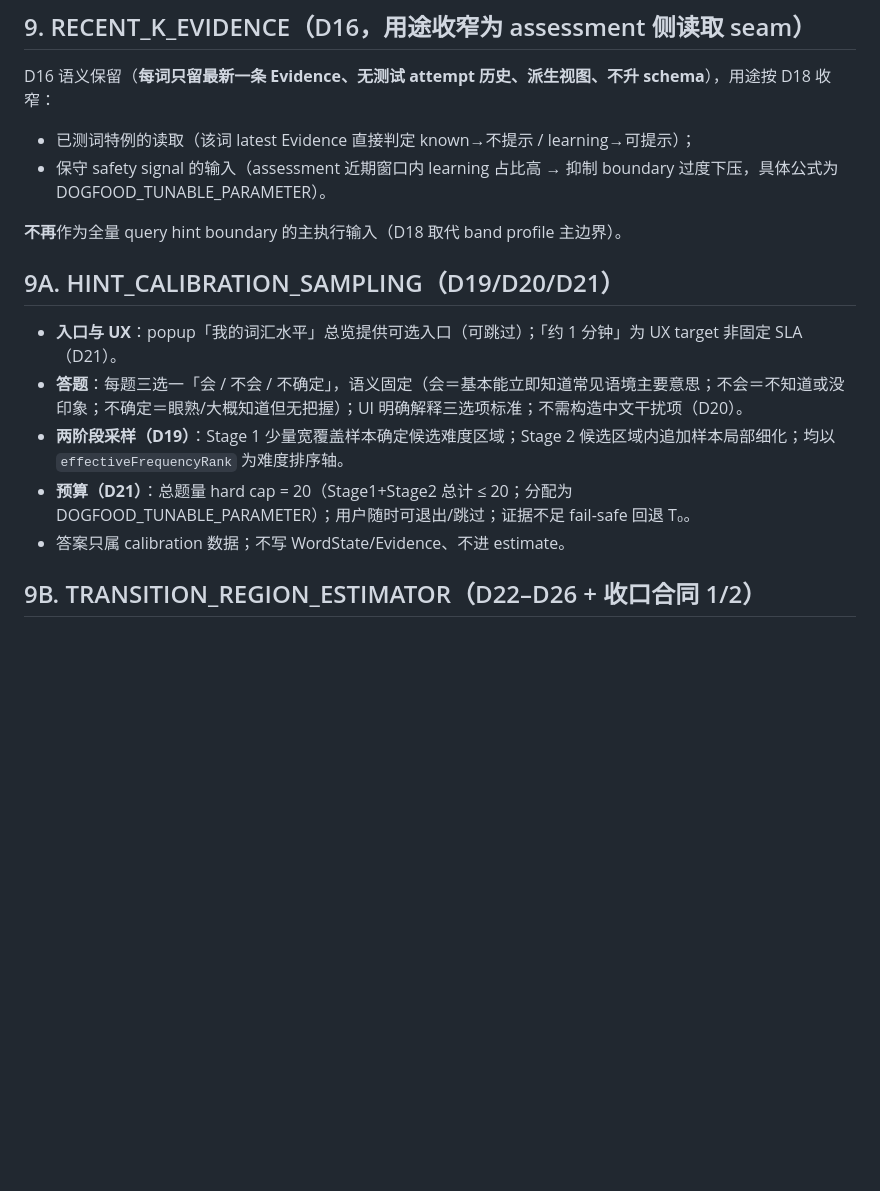
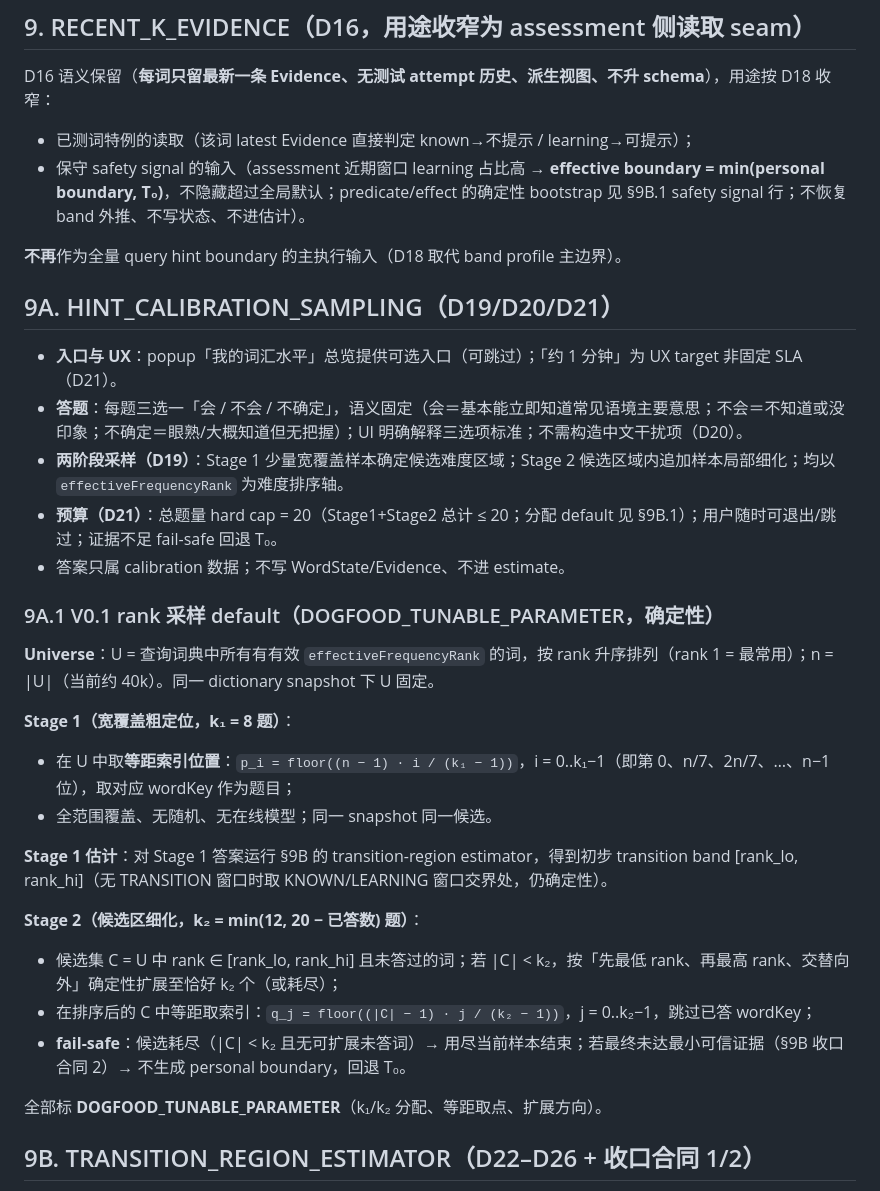
Before and after one commit to FlapPearLabs/adaptive-vocab-reader, a Markdown page: docs/specs/2026-08-11-V0.1-Dogfood-交互个性化回退与测评重对齐规格.md, the part around one of its changes. Rendered like a GitHub page; blank space fills up the shorter version.

Commit message:
docs: spec review fixes - authority status, deterministic rank sampling, one boundary default, safety signal predicate/effect, one-side credible evidence, RULES date

```diff
--- a/docs/specs/2026-08-11-V0.1-Dogfood-交互个性化回退与测评重对齐规格.md
+++ b/docs/specs/2026-08-11-V0.1-Dogfood-交互个性化回退与测评重对齐规格.md
@@ -133,7 +133,7 @@
 D16 语义保留（**每词只留最新一条 Evidence、无测试 attempt 历史、派生视图、不升 schema**），用途按 D18 收窄：
 
 - 已测词特例的读取（该词 latest Evidence 直接判定 known→不提示 / learning→可提示）；
-- 保守 safety signal 的输入（assessment 近期窗口内 learning 占比高 → 抑制 boundary 过度下压，具体公式为 DOGFOOD_TUNABLE_PARAMETER）。
+- 保守 safety signal 的输入（assessment 近期窗口 learning 占比高 → **effective boundary = min(personal boundary, T₀)**，不隐藏超过全局默认；predicate/effect 的确定性 bootstrap 见 §9B.1 safety signal 行；不恢复 band 外推、不写状态、不进估计）。
 
 **不再**作为全量 query hint boundary 的主执行输入（D18 取代 band profile 主边界）。
 
@@ -142,8 +142,25 @@ D16 语义保留（**每词只留最新一条 Evidence、无测试 attempt 历
 - **入口与 UX**：popup「我的词汇水平」总览提供可选入口（可跳过）；「约 1 分钟」为 UX target 非固定 SLA（D21）。
 - **答题**：每题三选一「会 / 不会 / 不确定」，语义固定（会＝基本能立即知道常见语境主要意思；不会＝不知道或没印象；不确定＝眼熟/大概知道但无把握）；UI 明确解释三选项标准；不需构造中文干扰项（D20）。
 - **两阶段采样（D19）**：Stage 1 少量宽覆盖样本确定候选难度区域；Stage 2 候选区域内追加样本局部细化；均以 `effectiveFrequencyRank` 为难度排序轴。
-- **预算（D21）**：总题量 hard cap = 20（Stage1+Stage2 总计 ≤ 20；分配为 DOGFOOD_TUNABLE_PARAMETER）；用户随时可退出/跳过；证据不足 fail-safe 回退 T₀。
+- **预算（D21）**：总题量 hard cap = 20（Stage1+Stage2 总计 ≤ 20；分配 default 见 §9B.1）；用户随时可退出/跳过；证据不足 fail-safe 回退 T₀。
 - 答案只属 calibration 数据；不写 WordState/Evidence、不进 estimate。
+
+### 9A.1 V0.1 rank 采样 default（DOGFOOD_TUNABLE_PARAMETER，确定性）
+
+**Universe**：U = 查询词典中所有有有效 `effectiveFrequencyRank` 的词，按 rank 升序排列（rank 1 = 最常用）；n = |U|（当前约 40k）。同一 dictionary snapshot 下 U 固定。
+
+**Stage 1（宽覆盖粗定位，k₁ = 8 题）**：
+- 在 U 中取**等距索引位置**：`p_i = floor((n − 1) · i / (k₁ − 1))`，i = 0..k₁−1（即第 0、n/7、2n/7、…、n−1 位），取对应 wordKey 作为题目；
+- 全范围覆盖、无随机、无在线模型；同一 snapshot 同一候选。
+
+**Stage 1 估计**：对 Stage 1 答案运行 §9B 的 transition-region estimator，得到初步 transition band [rank_lo, rank_hi]（无 TRANSITION 窗口时取 KNOWN/LEARNING 窗口交界处，仍确定性）。
+
+**Stage 2（候选区细化，k₂ = min(12, 20 − 已答数) 题）**：
+- 候选集 C = U 中 rank ∈ [rank_lo, rank_hi] 且未答过的词；若 |C| < k₂，按「先最低 rank、再最高 rank、交替向外」确定性扩展至恰好 k₂ 个（或耗尽）；
+- 在排序后的 C 中等距取索引：`q_j = floor((|C| − 1) · j / (k₂ − 1))`，j = 0..k₂−1，跳过已答 wordKey；
+- **fail-safe**：候选耗尽（|C| < k₂ 且无可扩展未答词）→ 用尽当前样本结束；若最终未达最小可信证据（§9B 收口合同 2）→ 不生成 personal boundary，回退 T₀。
+
+全部标 **DOGFOOD_TUNABLE_PARAMETER**（k₁/k₂ 分配、等距取点、扩展方向）。
 
 ## 9B. TRANSITION_REGION_ESTIMATOR（D22–D26 + 收口合同 1/2）
 
```
Also changed, not shown: other parts of docs/specs/2026-08-11-V0.1-Dogfood-交互个性化回退与测评重对齐规格.md (+6 -4 lines), RULES.md (+1 -1 lines), work/2026-08-11-v0.1-dogfood-realignment-grill-decisions.md (+1 -1 lines).
